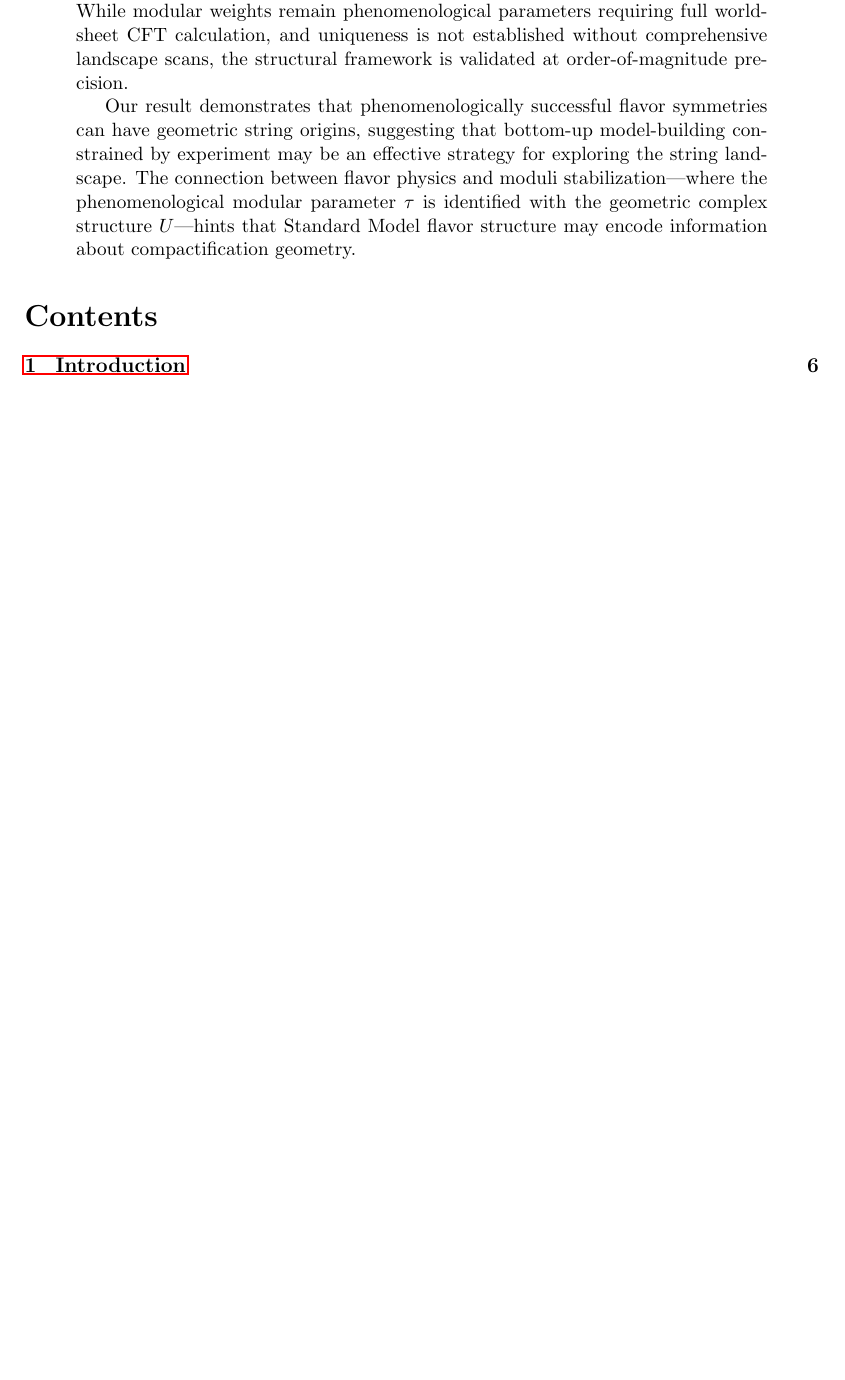
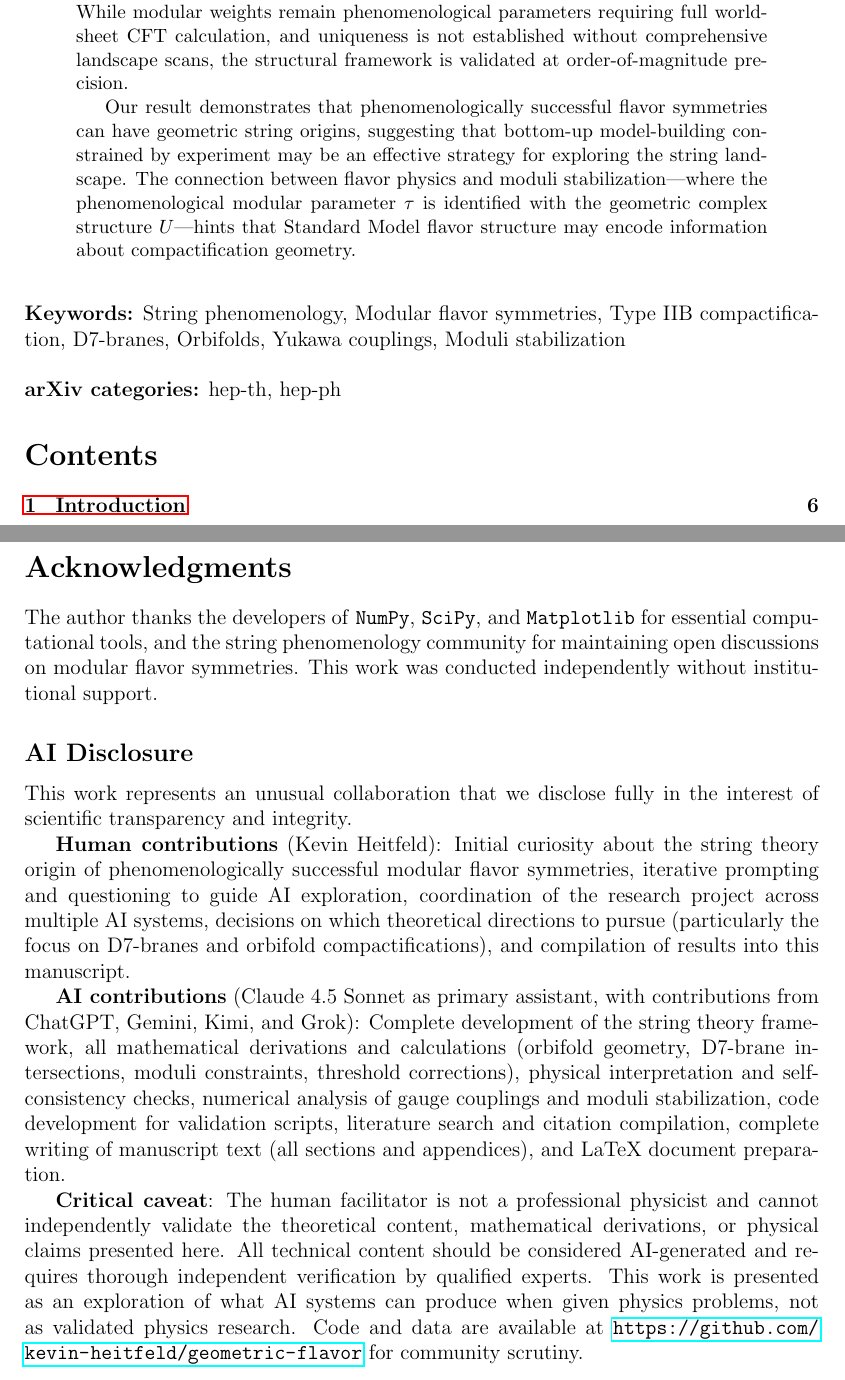
Before and after one commit to kevin-heitfeld/geometric-flavor, a LaTeX paper (manuscript_paper4_string_origin/main.tex): part of page 1 of 64 before the commit and two parts of pages 1 and 64 of 65 after it, the two joined at a grey line, cut so that both start at the same text, the shorter picture padded with empty space. Compiled offline with pdfLaTeX.

Commit message:
Add author info and AI disclosure to Paper 4
- Added Kevin Heitfeld as author with contact info
- Added keywords and arXiv categories (consistent with other papers)
- Added Acknowledgments section
- Added AI Disclosure section matching Papers 1-3 format
- Recompiled PDF (now 65 pages)

```diff
--- a/manuscript_paper4_string_origin/main.tex
+++ b/manuscript_paper4_string_origin/main.tex
@@ -16,7 +16,13 @@
 \newcommand{\todo}[1]{\textcolor{red}{[TODO: #1]}}
 
 \title{String Theory Origin of Modular Flavor Symmetries}
-\author{[Author names]}
+
+\author{
+    Kevin Heitfeld \\
+    \textit{Independent Researcher} \\
+    \texttt{kheitfeld@gmail.com}
+}
+
 \date{\today}
 
 \begin{document}
@@ -32,6 +38,12 @@ This constitutes a \textbf{two-way consistency check}: phenomenology (bottom-up)
 
 Our result demonstrates that phenomenologically successful flavor symmetries can have geometric string origins, suggesting that bottom-up model-building constrained by experiment may be an effective strategy for exploring the string landscape. The connection between flavor physics and moduli stabilization—where the phenomenological modular parameter $\tau$ is identified with the geometric complex structure $U$—hints that Standard Model flavor structure may encode information about compactification geometry.
 \end{abstract}
+
+\vspace{0.5cm}
+\noindent\textbf{Keywords:} String phenomenology, Modular flavor symmetries, Type IIB compactification, D7-branes, Orbifolds, Yukawa couplings, Moduli stabilization
+
+\vspace{0.5cm}
+\noindent\textbf{arXiv categories:} hep-th, hep-ph
 
 \tableofcontents
 \newpage
@@ -60,6 +72,22 @@ Our result demonstrates that phenomenologically successful flavor symmetries can
 \input{appendices/appendixB_intersections}
 \newpage
 \input{appendices/appendixC_thresholds}
+
+%% Acknowledgments
+\newpage
+\section*{Acknowledgments}
+
+The author thanks the developers of \texttt{NumPy}, \texttt{SciPy}, and \texttt{Matplotlib} for essential computational tools, and the string phenomenology community for maintaining open discussions on modular flavor symmetries. This work was conducted independently without institutional support.
+
+\subsection*{AI Disclosure}
+
+This work represents an unusual collaboration that we disclose fully in the interest of scientific transparency and integrity.
+
+\textbf{Human contributions} (Kevin Heitfeld): Initial curiosity about the string theory origin of phenomenologically successful modular flavor symmetries, iterative prompting and questioning to guide AI exploration, coordination of the research project across multiple AI systems, decisions on which theoretical directions to pursue (particularly the focus on D7-branes and orbifold compactifications), and compilation of results into this manuscript.
+
+\textbf{AI contributions} (Claude 4.5 Sonnet as primary assistant, with contributions from ChatGPT, Gemini, Kimi, and Grok): Complete development of the string theory framework, all mathematical derivations and calculations (orbifold geometry, D7-brane intersections, moduli constraints, threshold corrections), physical interpretation and self-consistency checks, numerical analysis of gauge couplings and moduli stabilization, code development for validation scripts, literature search and citation compilation, complete writing of manuscript text (all sections and appendices), and LaTeX document preparation.
+
+\textbf{Critical caveat}: The human facilitator is not a professional physicist and cannot independently validate the theoretical content, mathematical derivations, or physical claims presented here. All technical content should be considered AI-generated and requires thorough independent verification by qualified experts. This work is presented as an exploration of what AI systems can produce when given physics problems, not as validated physics research. Code and data are available at \url{https://github.com/kevin-heitfeld/geometric-flavor} for community scrutiny.
 
 %% Bibliography
 \newpage
```
Also changed, not shown: manuscript_paper4_string_origin/main.pdf.
